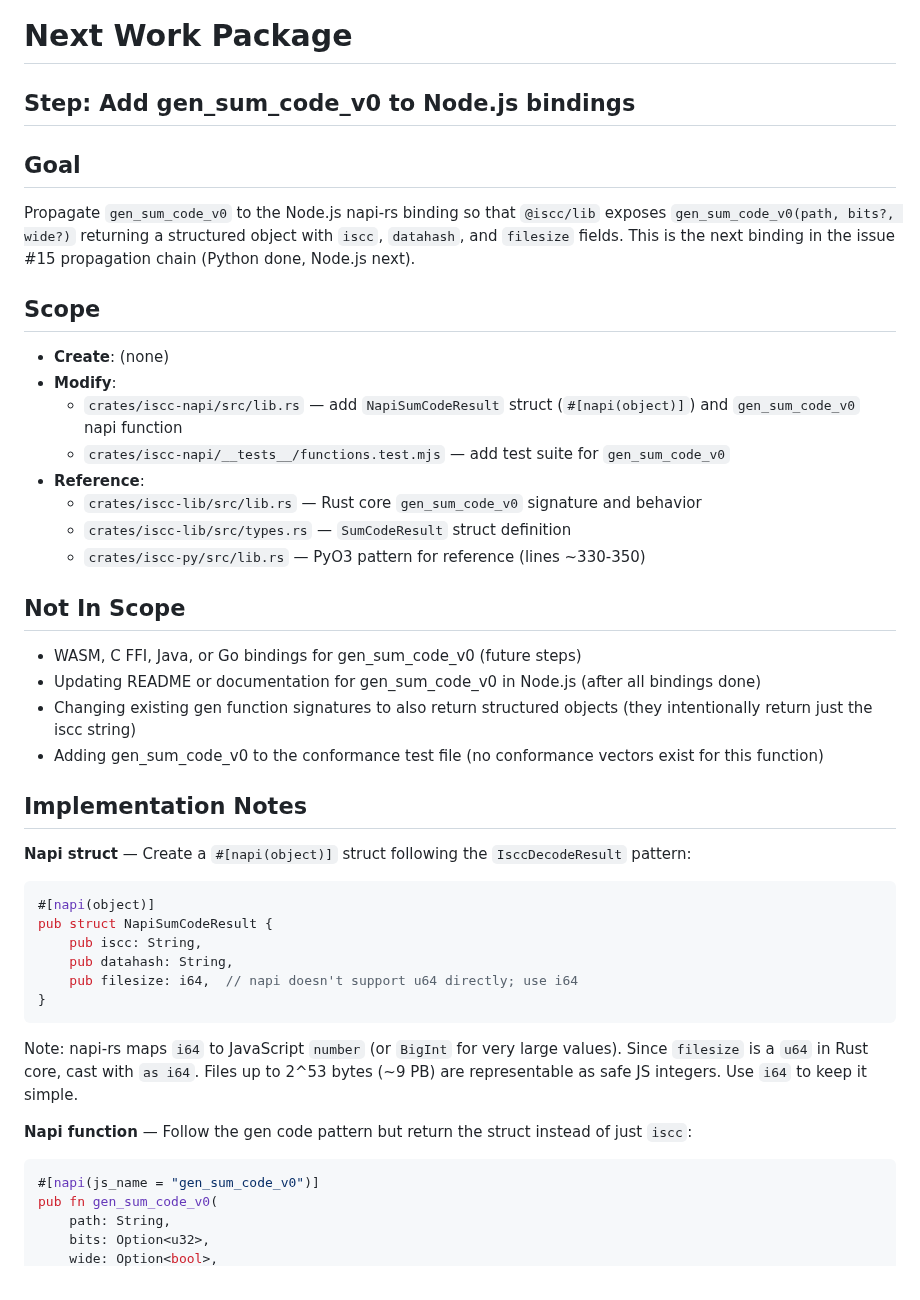
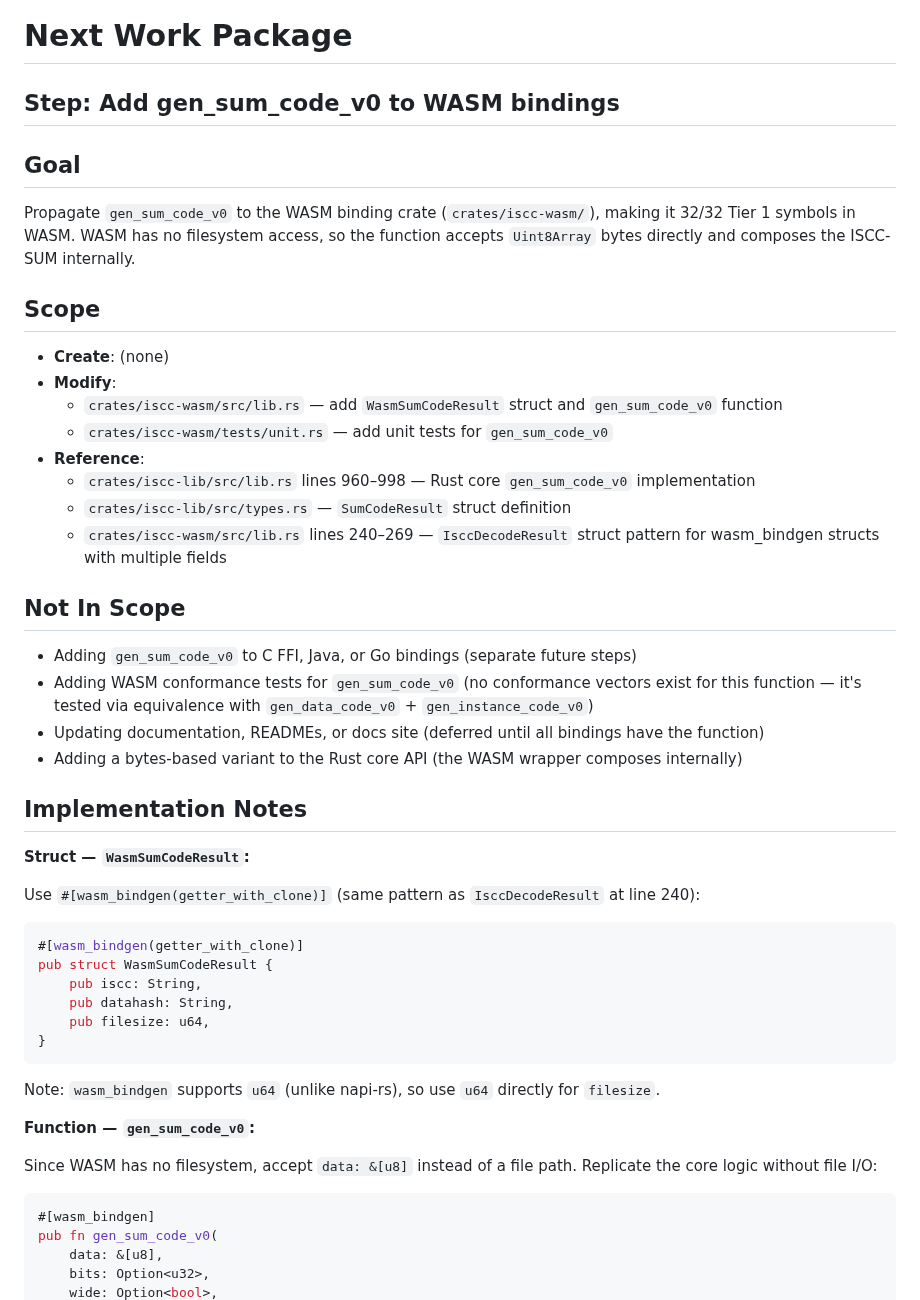
Before and after one commit to iscc/iscc-lib, a Markdown page: .claude/context/next.md, the part around one of its changes. GitHub-like rendering.

````diff
--- a/.claude/context/next.md
+++ b/.claude/context/next.md
@@ -1,57 +1,58 @@
 # Next Work Package
 
-## Step: Add gen_sum_code_v0 to Node.js bindings
+## Step: Add gen_sum_code_v0 to WASM bindings
 
 ## Goal
 
-Propagate `gen_sum_code_v0` to the Node.js napi-rs binding so that `@iscc/lib` exposes
-`gen_sum_code_v0(path, bits?, wide?)` returning a structured object with `iscc`, `datahash`, and
-`filesize` fields. This is the next binding in the issue #15 propagation chain (Python done, Node.js
-next).
+Propagate `gen_sum_code_v0` to the WASM binding crate (`crates/iscc-wasm/`), making it 32/32 Tier 1
+symbols in WASM. WASM has no filesystem access, so the function accepts `Uint8Array` bytes directly
+and composes the ISCC-SUM internally.
 
 ## Scope
 
 - **Create**: (none)
 - **Modify**:
-    - `crates/iscc-napi/src/lib.rs` — add `NapiSumCodeResult` struct (`#[napi(object)]`) and
-        `gen_sum_code_v0` napi function
-    - `crates/iscc-napi/__tests__/functions.test.mjs` — add test suite for `gen_sum_code_v0`
+    - `crates/iscc-wasm/src/lib.rs` — add `WasmSumCodeResult` struct and `gen_sum_code_v0` function
+    - `crates/iscc-wasm/tests/unit.rs` — add unit tests for `gen_sum_code_v0`
 - **Reference**:
-    - `crates/iscc-lib/src/lib.rs` — Rust core `gen_sum_code_v0` signature and behavior
+    - `crates/iscc-lib/src/lib.rs` lines 960–998 — Rust core `gen_sum_code_v0` implementation
     - `crates/iscc-lib/src/types.rs` — `SumCodeResult` struct definition
-    - `crates/iscc-py/src/lib.rs` — PyO3 pattern for reference (lines ~330-350)
+    - `crates/iscc-wasm/src/lib.rs` lines 240–269 — `IsccDecodeResult` struct pattern for wasm_bindgen
+        structs with multiple fields
 
 ## Not In Scope
 
-- WASM, C FFI, Java, or Go bindings for gen_sum_code_v0 (future steps)
-- Updating README or documentation for gen_sum_code_v0 in Node.js (after all bindings done)
-- Changing existing gen function signatures to also return structured objects (they intentionally
-    return just the iscc string)
-- Adding gen_sum_code_v0 to the conformance test file (no conformance vectors exist for this
-    function)
+- Adding `gen_sum_code_v0` to C FFI, Java, or Go bindings (separate future steps)
+- Adding WASM conformance tests for `gen_sum_code_v0` (no conformance vectors exist for this
+    function — it's tested via equivalence with `gen_data_code_v0` + `gen_instance_code_v0`)
+- Updating documentation, READMEs, or docs site (deferred until all bindings have the function)
+- Adding a bytes-based variant to the Rust core API (the WASM wrapper composes internally)
 
 ## Implementation Notes
 
-**Napi struct** — Create a `#[napi(object)]` struct following the `IsccDecodeResult` pattern:
+**Struct — `WasmSumCodeResult`:**
+
+Use `#[wasm_bindgen(getter_with_clone)]` (same pattern as `IsccDecodeResult` at line 240):
 
 ```rust
-#[napi(object)]
-pub struct NapiSumCodeResult {
+#[wasm_bindgen(getter_with_clone)]
+pub struct WasmSumCodeResult {
     pub iscc: String,
     pub datahash: String,
-    pub filesize: i64,  // napi doesn't support u64 directly; use i64
+    pub filesize: u64,
 }
 ```
 
-Note: napi-rs maps `i64` to JavaScript `number` (or `BigInt` for very large values). Since
-`filesize` is a `u64` in Rust core, cast with `as i64`. Files up to 2^53 bytes (~9 PB) are
-representable as safe JS integers. Use `i64` to keep it simple.
+Note: `wasm_bindgen` supports `u64` (unlike napi-rs), so use `u64` directly for `filesize`.
 
-**Napi function** — Follow the gen code pattern but return the struct instead of just `iscc`:
+**Function — `gen_sum_code_v0`:**
+
+Since WASM has no filesystem, accept `data: &[u8]` instead of a file path. Replicate the core logic
+without file I/O:
 
 ```rust
-#[napi(js_name = "gen_sum_code_v0")]
+#[wasm_bindgen]
 pub fn gen_sum_code_v0(
-    path: String,
+    data: &[u8],
     bits: Option<u32>,
     wide: Option<bool>,
````
Also changed, not shown: other parts of .claude/context/next.md (+38 -38 lines), 1 other file.
